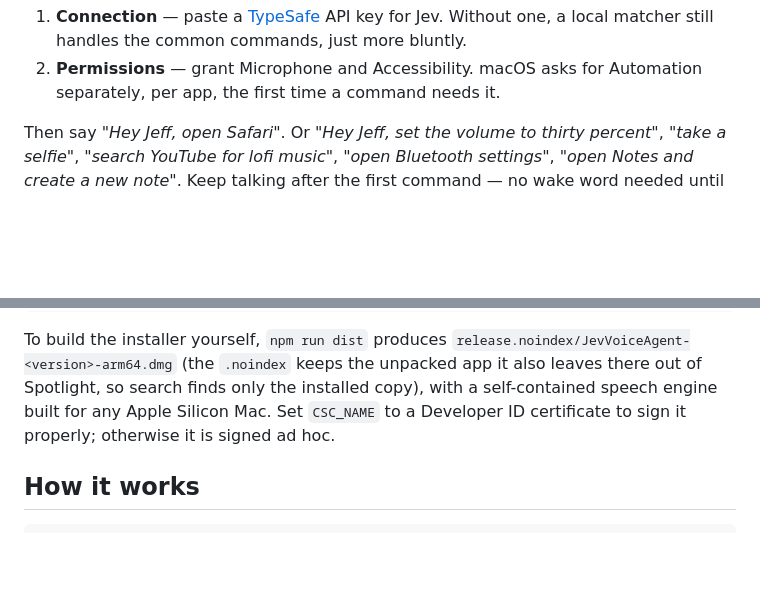
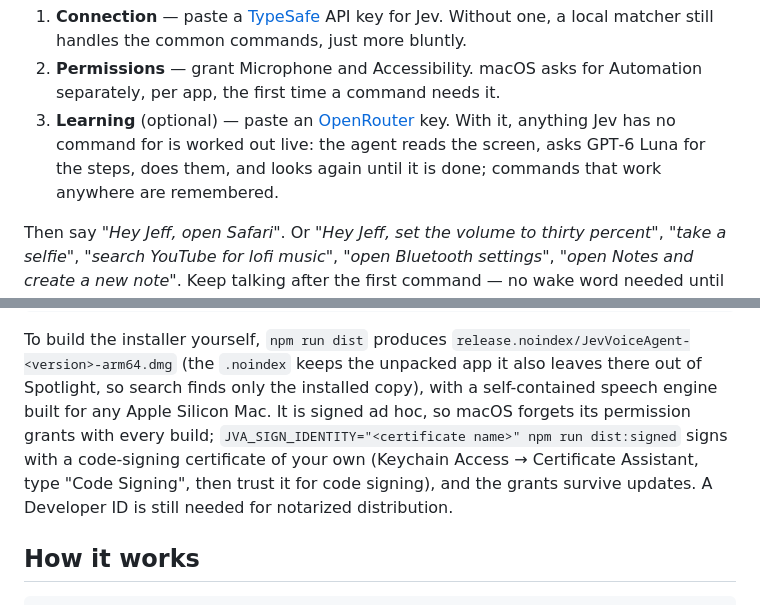
Before and after one commit to khudayarovich/jev-voice-agent, a Markdown page: README.md, 2 parts joined by grey strips. GitHub-like rendering; blank space fills up the shorter version.

Commit message:
README: the learning key, and signing a build of your own

```diff
--- a/README.md
+++ b/README.md
@@ -31,6 +31,10 @@ It lives in the menu bar. On first launch Settings opens, and the speech model
    bluntly.
 2. **Permissions** — grant Microphone and Accessibility. macOS asks for
    Automation separately, per app, the first time a command needs it.
+3. **Learning** (optional) — paste an [OpenRouter](https://openrouter.ai) key.
+   With it, anything Jev has no command for is worked out live: the agent
+   reads the screen, asks GPT‑6 Luna for the steps, does them, and looks
+   again until it is done; commands that work anywhere are remembered.
 
 Then say *"Hey Jeff, open Safari"*. Or *"Hey Jeff, set the volume to thirty
 percent"*, *"take a selfie"*, *"search YouTube for lofi music"*, *"open
@@ -69,8 +73,12 @@ To build the installer yourself, `npm run dist` produces
 `release.noindex/JevVoiceAgent-<version>-arm64.dmg` (the `.noindex` keeps the
 unpacked app it also leaves there out of Spotlight, so search finds only the
 installed copy), with a self-contained speech engine
-built for any Apple Silicon Mac. Set `CSC_NAME` to a Developer ID certificate to
-sign it properly; otherwise it is signed ad hoc.
+built for any Apple Silicon Mac. It is signed ad hoc, so macOS forgets its
+permission grants with every build; `JVA_SIGN_IDENTITY="<certificate name>" npm
+run dist:signed` signs with a code-signing certificate of your own (Keychain
+Access → Certificate Assistant, type "Code Signing", then trust it for code
+signing), and the grants survive updates. A Developer ID is still needed for
+notarized distribution.
 
 ## How it works
 
```
